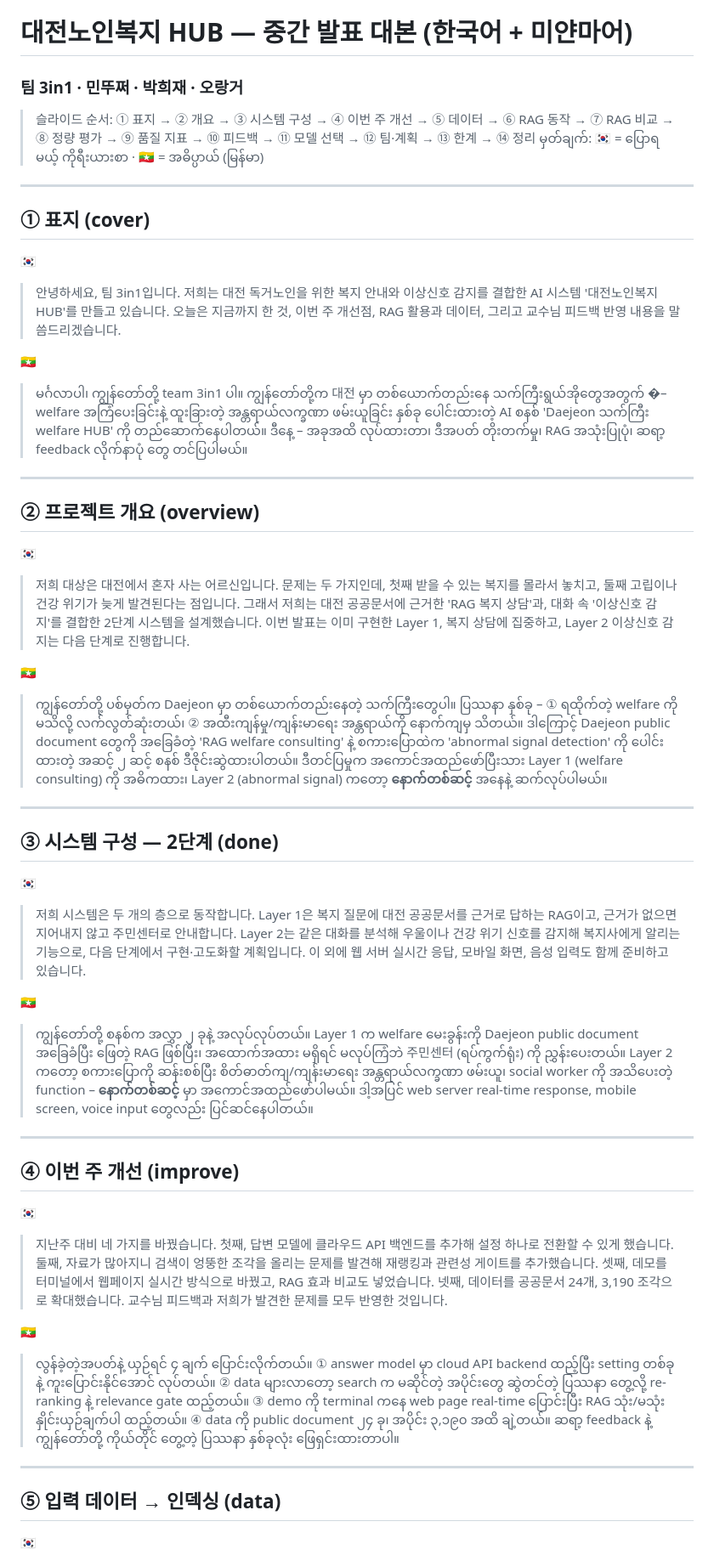
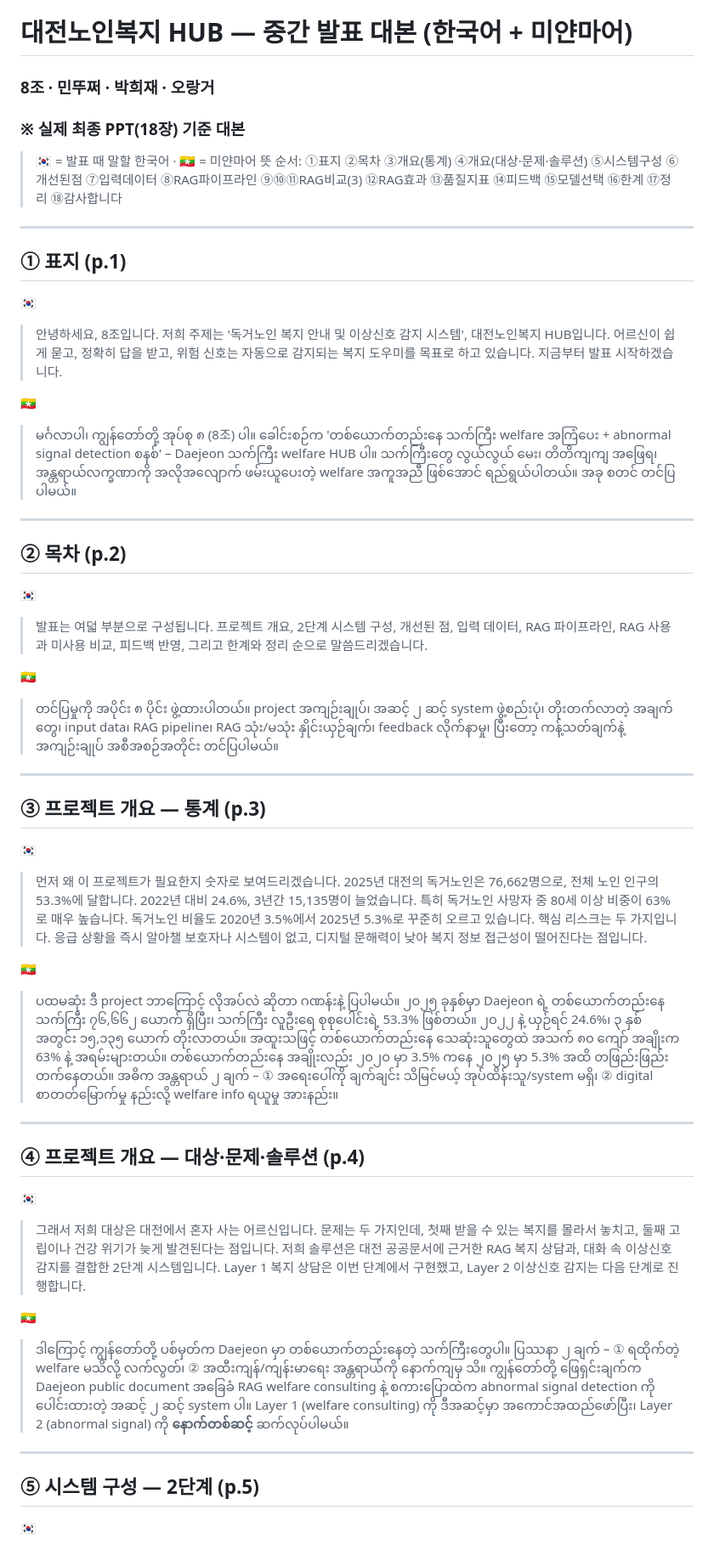
Before and after one commit to minthukyaw488-commits/ondevice_llm, a Markdown page: 발표대본_script.md, the part around one of its changes. Shown at 85% size. GitHub-like rendering.

```diff
--- a/발표대본_script.md
+++ b/발표대본_script.md
@@ -1,51 +1,52 @@
 # 대전노인복지 HUB — 중간 발표 대본 (한국어 + 미얀마어)
-### 팀 3in1 · 민뚜쩌 · 박희재 · 오랑거
+### 8조 · 민뚜쩌 · 박희재 · 오랑거
+### ※ 실제 최종 PPT(18장) 기준 대본
 
-> 슬라이드 순서: ① 표지 → ② 개요 → ③ 시스템 구성 → ④ 이번 주 개선 → ⑤ 데이터 → ⑥ RAG 동작 → ⑦ RAG 비교 → ⑧ 정량 평가 → ⑨ 품질 지표 → ⑩ 피드백 → ⑪ 모델 선택 → ⑫ 팀·계획 → ⑬ 한계 → ⑭ 정리
-> မှတ်ချက်: 🇰🇷 = ပြောရမယ့် ကိုရီးယားစာ · 🇲🇲 = အဓိပ္ပာယ် (မြန်မာ)
+> 🇰🇷 = 발표 때 말할 한국어 · 🇲🇲 = 미얀마어 뜻
+> 순서: ①표지 ②목차 ③개요(통계) ④개요(대상·문제·솔루션) ⑤시스템구성 ⑥개선된점 ⑦입력데이터 ⑧RAG파이프라인 ⑨⑩⑪RAG비교(3) ⑫RAG효과 ⑬품질지표 ⑭피드백 ⑮모델선택 ⑯한계 ⑰정리 ⑱감사합니다
 
 ---
 
-## ① 표지 (cover)
+## ① 표지 (p.1)
 
 **🇰🇷**
-> 안녕하세요, 팀 3in1입니다. 저희는 대전 독거노인을 위한 복지 안내와 이상신호 감지를 결합한 AI 시스템 '대전노인복지 HUB'를 만들고 있습니다. 오늘은 지금까지 한 것, 이번 주 개선점, RAG 활용과 데이터, 그리고 교수님 피드백 반영 내용을 말씀드리겠습니다.
+> 안녕하세요, 8조입니다. 저희 주제는 '독거노인 복지 안내 및 이상신호 감지 시스템', 대전노인복지 HUB입니다. 어르신이 쉽게 묻고, 정확히 답을 받고, 위험 신호는 자동으로 감지되는 복지 도우미를 목표로 하고 있습니다. 지금부터 발표 시작하겠습니다.
 
 **🇲🇲**
-> မင်္ဂလာပါ၊ ကျွန်တော်တို့ team 3in1 ပါ။ ကျွန်တော်တို့က 대전 မှာ တစ်ယောက်တည်းနေ သက်ကြီးရွယ်အိုတွေအတွက် �– welfare အကြံပေးခြင်းနဲ့ ထူးခြားတဲ့ အန္တရာယ်လက္ခဏာ ဖမ်းယူခြင်း နှစ်ခု ပေါင်းထားတဲ့ AI စနစ် 'Daejeon သက်ကြီး welfare HUB' ကို တည်ဆောက်နေပါတယ်။ ဒီနေ့ – အခုအထိ လုပ်ထားတာ၊ ဒီအပတ် တိုးတက်မှု၊ RAG အသုံးပြုပုံ၊ ဆရာ့ feedback လိုက်နာပုံ တွေ တင်ပြပါမယ်။
+> မင်္ဂလာပါ၊ ကျွန်တော်တို့ အုပ်စု ၈ (8조) ပါ။ ခေါင်းစဉ်က 'တစ်ယောက်တည်းနေ သက်ကြီး welfare အကြံပေး + abnormal signal detection စနစ်' – Daejeon သက်ကြီး welfare HUB ပါ။ သက်ကြီးတွေ လွယ်လွယ် မေး၊ တိတိကျကျ အဖြေရ၊ အန္တရာယ်လက္ခဏာကို အလိုအလျောက် ဖမ်းယူပေးတဲ့ welfare အကူအညီ ဖြစ်အောင် ရည်ရွယ်ပါတယ်။ အခု စတင် တင်ပြပါမယ်။
 
 ---
 
-## ② 프로젝트 개요 (overview)
+## ② 목차 (p.2)
 
 **🇰🇷**
-> 저희 대상은 대전에서 혼자 사는 어르신입니다. 문제는 두 가지인데, 첫째 받을 수 있는 복지를 몰라서 놓치고, 둘째 고립이나 건강 위기가 늦게 발견된다는 점입니다. 그래서 저희는 대전 공공문서에 근거한 'RAG 복지 상담'과, 대화 속 '이상신호 감지'를 결합한 2단계 시스템을 설계했습니다. 이번 발표는 이미 구현한 Layer 1, 복지 상담에 집중하고, Layer 2 이상신호 감지는 다음 단계로 진행합니다.
+> 발표는 여덟 부분으로 구성됩니다. 프로젝트 개요, 2단계 시스템 구성, 개선된 점, 입력 데이터, RAG 파이프라인, RAG 사용과 미사용 비교, 피드백 반영, 그리고 한계와 정리 순으로 말씀드리겠습니다.
 
 **🇲🇲**
-> ကျွန်တော်တို့ ပစ်မှတ်က Daejeon မှာ တစ်ယောက်တည်းနေတဲ့ သက်ကြီးတွေပါ။ ပြဿနာ နှစ်ခု – ① ရထိုက်တဲ့ welfare ကို မသိလို့ လက်လွတ်ဆုံးတယ်၊ ② အထီးကျန်မှု/ကျန်းမာရေး အန္တရာယ်ကို နောက်ကျမှ သိတယ်။ ဒါကြောင့် Daejeon public document တွေကို အခြေခံတဲ့ 'RAG welfare consulting' နဲ့ စကားပြောထဲက 'abnormal signal detection' ကို ပေါင်းထားတဲ့ အဆင့် ၂ ဆင့် စနစ် ဒီဇိုင်းဆွဲထားပါတယ်။ ဒီတင်ပြမှုက အကောင်အထည်ဖော်ပြီးသား Layer 1 (welfare consulting) ကို အဓိကထား၊ Layer 2 (abnormal signal) ကတော့ **နောက်တစ်ဆင့်** အနေနဲ့ ဆက်လုပ်ပါမယ်။
+> တင်ပြမှုကို အပိုင်း ၈ ပိုင်း ဖွဲ့ထားပါတယ်။ project အကျဉ်းချုပ်၊ အဆင့် ၂ ဆင့် system ဖွဲ့စည်းပုံ၊ တိုးတက်လာတဲ့ အချက်တွေ၊ input data၊ RAG pipeline၊ RAG သုံး/မသုံး နှိုင်းယှဉ်ချက်၊ feedback လိုက်နာမှု၊ ပြီးတော့ ကန့်သတ်ချက်နဲ့ အကျဉ်းချုပ် အစီအစဉ်အတိုင်း တင်ပြပါမယ်။
 
 ---
 
-## ③ 시스템 구성 — 2단계 (done)
+## ③ 프로젝트 개요 — 통계 (p.3)
 
 **🇰🇷**
-> 저희 시스템은 두 개의 층으로 동작합니다. Layer 1은 복지 질문에 대전 공공문서를 근거로 답하는 RAG이고, 근거가 없으면 지어내지 않고 주민센터로 안내합니다. Layer 2는 같은 대화를 분석해 우울이나 건강 위기 신호를 감지해 복지사에게 알리는 기능으로, 다음 단계에서 구현·고도화할 계획입니다. 이 외에 웹 서버 실시간 응답, 모바일 화면, 음성 입력도 함께 준비하고 있습니다.
+> 먼저 왜 이 프로젝트가 필요한지 숫자로 보여드리겠습니다. 2025년 대전의 독거노인은 76,662명으로, 전체 노인 인구의 53.3%에 달합니다. 2022년 대비 24.6%, 3년간 15,135명이 늘었습니다. 특히 독거노인 사망자 중 80세 이상 비중이 63%로 매우 높습니다. 독거노인 비율도 2020년 3.5%에서 2025년 5.3%로 꾸준히 오르고 있습니다. 핵심 리스크는 두 가지입니다. 응급 상황을 즉시 알아챌 보호자나 시스템이 없고, 디지털 문해력이 낮아 복지 정보 접근성이 떨어진다는 점입니다.
 
 **🇲🇲**
-> ကျွန်တော်တို့ စနစ်က အလွှာ ၂ ခုနဲ့ အလုပ်လုပ်တယ်။ Layer 1 က welfare မေးခွန်းကို Daejeon public document အခြေခံပြီး ဖြေတဲ့ RAG ဖြစ်ပြီး၊ အထောက်အထား မရှိရင် မလုပ်ကြံဘဲ 주민센터 (ရပ်ကွက်ရုံး) ကို ညွှန်းပေးတယ်။ Layer 2 ကတော့ စကားပြောကို ဆန်းစစ်ပြီး စိတ်ဓာတ်ကျ/ကျန်းမာရေး အန္တရာယ်လက္ခဏာ ဖမ်းယူ၊ social worker ကို အသိပေးတဲ့ function – **နောက်တစ်ဆင့်** မှာ အကောင်အထည်ဖော်ပါမယ်။ ဒါ့အပြင် web server real-time response, mobile screen, voice input တွေလည်း ပြင်ဆင်နေပါတယ်။
+> ပထမဆုံး ဒီ project ဘာကြောင့် လိုအပ်လဲ ဆိုတာ ဂဏန်းနဲ့ ပြပါမယ်။ ၂၀၂၅ ခုနှစ်မှာ Daejeon ရဲ့ တစ်ယောက်တည်းနေ သက်ကြီး ၇၆,၆၆၂ ယောက် ရှိပြီး၊ သက်ကြီး လူဦးရေ စုစုပေါင်းရဲ့ 53.3% ဖြစ်တယ်။ ၂၀၂၂ နဲ့ ယှဉ်ရင် 24.6%၊ ၃ နှစ်အတွင်း ၁၅,၁၃၅ ယောက် တိုးလာတယ်။ အထူးသဖြင့် တစ်ယောက်တည်းနေ သေဆုံးသူတွေထဲ အသက် ၈၀ ကျော် အချိုးက 63% နဲ့ အရမ်းများတယ်။ တစ်ယောက်တည်းနေ အချိုးလည်း ၂၀၂၀ မှာ 3.5% ကနေ ၂၀၂၅ မှာ 5.3% အထိ တဖြည်းဖြည်း တက်နေတယ်။ အဓိက အန္တရာယ် ၂ ချက် – ① အရေးပေါ်ကို ချက်ချင်း သိမြင်မယ့် အုပ်ထိန်းသူ/system မရှိ၊ ② digital စာတတ်မြောက်မှု နည်းလို့ welfare info ရယူမှု အားနည်း။
 
 ---
 
-## ④ 이번 주 개선 (improve)
+## ④ 프로젝트 개요 — 대상·문제·솔루션 (p.4)
 
 **🇰🇷**
-> 지난주 대비 네 가지를 바꿨습니다. 첫째, 답변 모델에 클라우드 API 백엔드를 추가해 설정 하나로 전환할 수 있게 했습니다. 둘째, 자료가 많아지니 검색이 엉뚱한 조각을 올리는 문제를 발견해 재랭킹과 관련성 게이트를 추가했습니다. 셋째, 데모를 터미널에서 웹페이지 실시간 방식으로 바꿨고, RAG 효과 비교도 넣었습니다. 넷째, 데이터를 공공문서 24개, 3,190 조각으로 확대했습니다. 교수님 피드백과 저희가 발견한 문제를 모두 반영한 것입니다.
+> 그래서 저희 대상은 대전에서 혼자 사는 어르신입니다. 문제는 두 가지인데, 첫째 받을 수 있는 복지를 몰라서 놓치고, 둘째 고립이나 건강 위기가 늦게 발견된다는 점입니다. 저희 솔루션은 대전 공공문서에 근거한 RAG 복지 상담과, 대화 속 이상신호 감지를 결합한 2단계 시스템입니다. Layer 1 복지 상담은 이번 단계에서 구현했고, Layer 2 이상신호 감지는 다음 단계로 진행합니다.
 
 **🇲🇲**
-> လွန်ခဲ့တဲ့အပတ်နဲ့ ယှဉ်ရင် ၄ ချက် ပြောင်းလိုက်တယ်။ ① answer model မှာ cloud API backend ထည့်ပြီး setting တစ်ခုနဲ့ ကူးပြောင်းနိုင်အောင် လုပ်တယ်။ ② data များလာတော့ search က မဆိုင်တဲ့ အပိုင်းတွေ ဆွဲတင်တဲ့ ပြဿနာ တွေ့လို့ re-ranking နဲ့ relevance gate ထည့်တယ်။ ③ demo ကို terminal ကနေ web page real-time ပြောင်းပြီး RAG သုံး/မသုံး နှိုင်းယှဉ်ချက်ပါ ထည့်တယ်။ ④ data ကို public document ၂၄ ခု၊ အပိုင်း ၃,၁၉၀ အထိ ချဲ့တယ်။ ဆရာ့ feedback နဲ့ ကျွန်တော်တို့ ကိုယ်တိုင် တွေ့တဲ့ ပြဿနာ နှစ်ခုလုံး ဖြေရှင်းထားတာပါ။
+> ဒါကြောင့် ကျွန်တော်တို့ ပစ်မှတ်က Daejeon မှာ တစ်ယောက်တည်းနေတဲ့ သက်ကြီးတွေပါ။ ပြဿနာ ၂ ချက် – ① ရထိုက်တဲ့ welfare မသိလို့ လက်လွတ်၊ ② အထီးကျန်/ကျန်းမာရေး အန္တရာယ်ကို နောက်ကျမှ သိ။ ကျွန်တော်တို့ ဖြေရှင်းချက်က Daejeon public document အခြေခံ RAG welfare consulting နဲ့ စကားပြောထဲက abnormal signal detection ကို ပေါင်းထားတဲ့ အဆင့် ၂ ဆင့် system ပါ။ Layer 1 (welfare consulting) ကို ဒီအဆင့်မှာ အကောင်အထည်ဖော်ပြီး၊ Layer 2 (abnormal signal) ကို **နောက်တစ်ဆင့်** ဆက်လုပ်ပါမယ်။
 
 ---
 
-## ⑤ 입력 데이터 → 인덱싱 (data)
+## ⑤ 시스템 구성 — 2단계 (p.5)
 
 **🇰🇷**
```
Also changed, not shown: other parts of 발표대본_script.md (+80 -40 lines).
